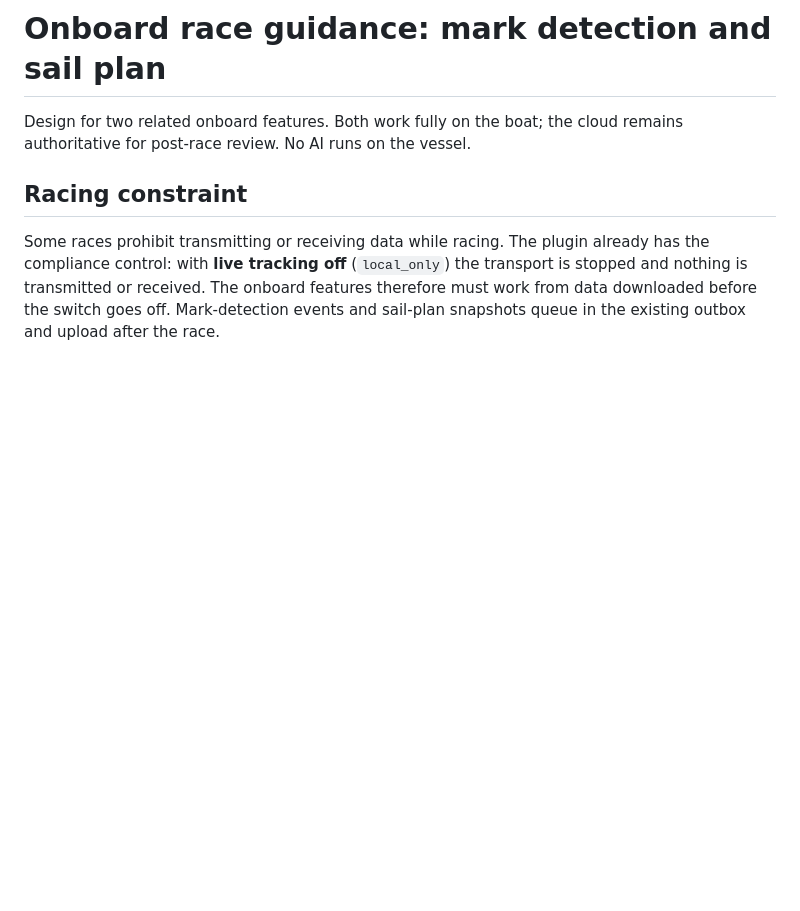
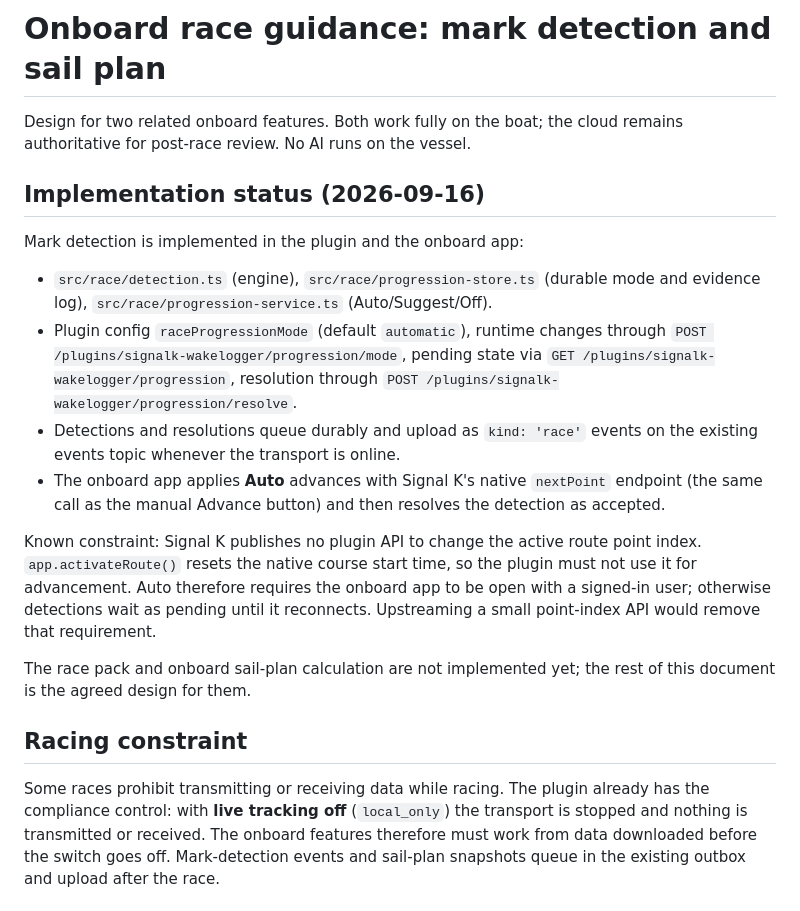
Before and after one commit to nerdynigel/signalk-wakelogger, a Markdown page: docs/onboard-race-guidance.md, the part around the change. Rendered like a GitHub page; blank space fills up the shorter version.

Commit message:
Record mark detection implementation status and native advance constraint

```diff
--- a/docs/onboard-race-guidance.md
+++ b/docs/onboard-race-guidance.md
@@ -2,6 +2,31 @@
 
 Design for two related onboard features. Both work fully on the boat; the cloud
 remains authoritative for post-race review. No AI runs on the vessel.
+
+## Implementation status (2026-09-16)
+
+Mark detection is implemented in the plugin and the onboard app:
+
+- `src/race/detection.ts` (engine), `src/race/progression-store.ts` (durable
+  mode and evidence log), `src/race/progression-service.ts` (Auto/Suggest/Off).
+- Plugin config `raceProgressionMode` (default `automatic`), runtime changes
+  through `POST /plugins/signalk-wakelogger/progression/mode`, pending state via
+  `GET /plugins/signalk-wakelogger/progression`, resolution through
+  `POST /plugins/signalk-wakelogger/progression/resolve`.
+- Detections and resolutions queue durably and upload as `kind: 'race'` events
+  on the existing events topic whenever the transport is online.
+- The onboard app applies **Auto** advances with Signal K's native
+  `nextPoint` endpoint (the same call as the manual Advance button) and then
+  resolves the detection as accepted.
+
+Known constraint: Signal K publishes no plugin API to change the active route
+point index. `app.activateRoute()` resets the native course start time, so the
+plugin must not use it for advancement. Auto therefore requires the onboard app
+to be open with a signed-in user; otherwise detections wait as pending until it
+reconnects. Upstreaming a small point-index API would remove that requirement.
+
+The race pack and onboard sail-plan calculation are not implemented yet; the
+rest of this document is the agreed design for them.
 
 ## Racing constraint
 
```
